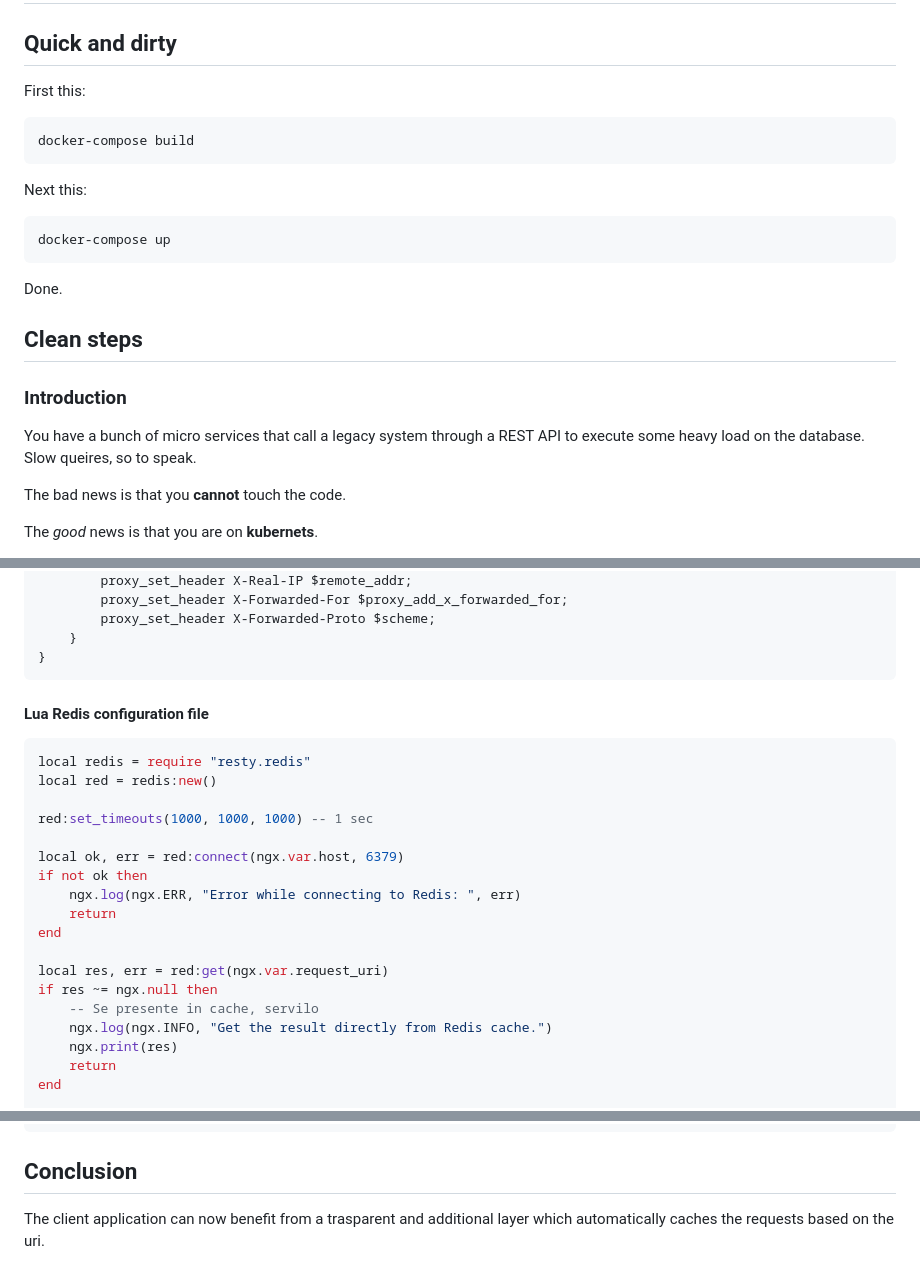
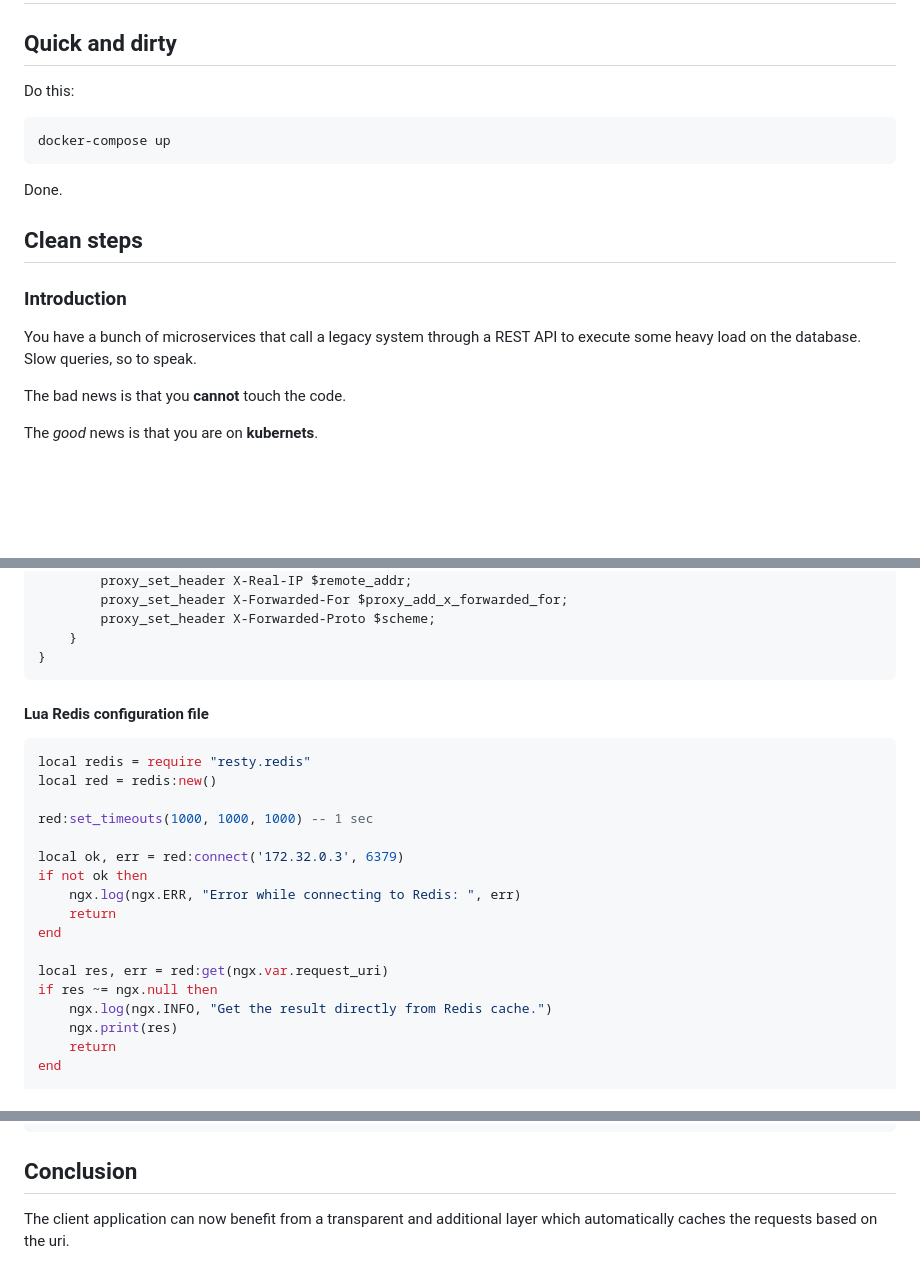
Before and after one commit to foogaro/redis-sleight-of-hand, a Markdown page: README.md, 3 parts joined by grey strips. Rendered like a GitHub page; blank space fills up the shorter version.

Commit message:
Fixed few typos and removed useless comments.

````diff
--- a/README.md
+++ b/README.md
@@ -2,11 +2,7 @@
 
 ## Quick and dirty
 
-First this:
-```bash
-docker-compose build
-```
-Next this:
+Do this:
 
 ```bash
 docker-compose up
@@ -16,7 +12,7 @@ Done.
 ## Clean steps
 
 ### Introduction
-You have a bunch of micro services that call a legacy system through a REST API to execute some heavy load on the database. Slow queires, so to speak.
+You have a bunch of microservices that call a legacy system through a REST API to execute some heavy load on the database. Slow queries, so to speak.
 
 The bad news is that you **cannot** touch the code.
 
@@ -72,6 +68,7 @@ server {
     }
 }
 ```
+
 #### Lua Redis configuration file
 ```lua
 local redis = require "resty.redis"
@@ -79,7 +76,7 @@ local red = redis:new()
 
 red:set_timeouts(1000, 1000, 1000) -- 1 sec
 
-local ok, err = red:connect(ngx.var.host, 6379)
+local ok, err = red:connect('172.32.0.3', 6379)
 if not ok then
     ngx.log(ngx.ERR, "Error while connecting to Redis: ", err)
     return
@@ -87,7 +84,6 @@ end
 
 local res, err = red:get(ngx.var.request_uri)
 if res ~= ngx.null then
-    -- Se presente in cache, servilo
     ngx.log(ngx.INFO, "Get the result directly from Redis cache.")
     ngx.print(res)
     return
@@ -107,4 +103,4 @@ ngx.print(res.body)
 ```
 
 ## Conclusion
-The client application can now benefit from a trasparent and additional layer which automatically caches the requests based on the uri.
+The client application can now benefit from a transparent and additional layer which automatically caches the requests based on the uri.
````
